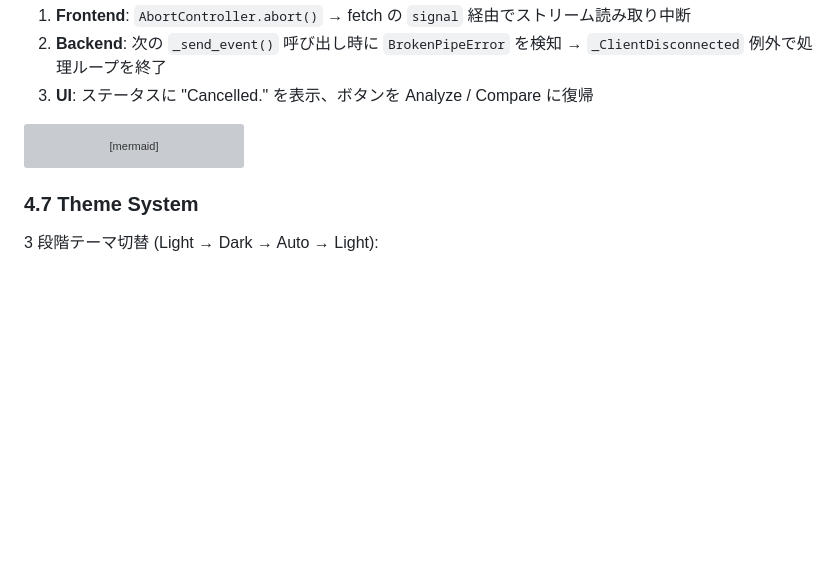
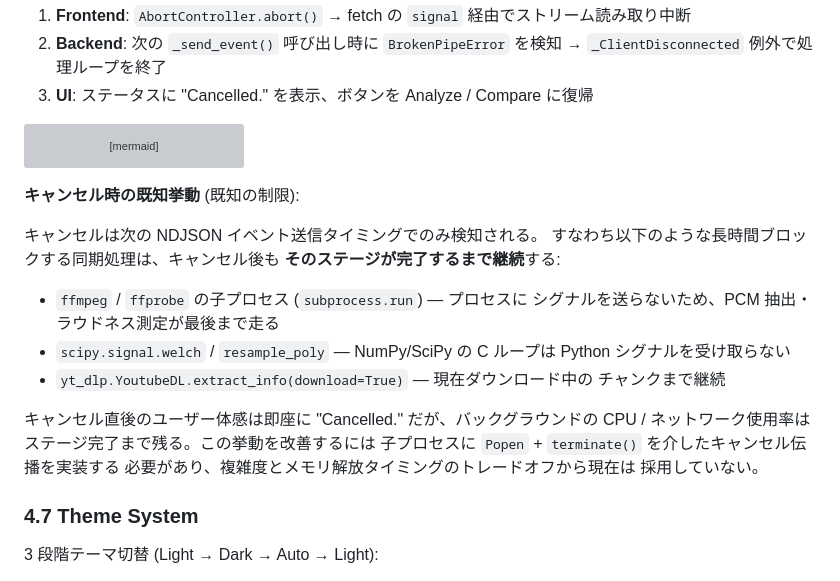
Before and after one commit to semnil/analyze-spectrum, a Markdown page: docs/architecture.md, the part around the change. Rendered like a GitHub page; blank space fills up the shorter version; grey boxes are pictures that could not be loaded.

Commit message:
docs: セキュリティ監査レポート追加、設計ドキュメント更新
- docs/security-audit.md を新規作成し P0-P3 の監査項目と対応状況を記録
- architecture.md にキャンセル時の subprocess 継続挙動 (既知の制限) を明記
- CLAUDE.md にアクセントカラー設計意図 (ブルー系 = spectrum) を追記

````diff
--- a/docs/architecture.md
+++ b/docs/architecture.md
@@ -327,6 +327,25 @@ sequenceDiagram
     FE->>U: "Cancelled."
 ```
 
+**キャンセル時の既知挙動** (既知の制限):
+
+キャンセルは次の NDJSON イベント送信タイミングでのみ検知される。
+すなわち以下のような長時間ブロックする同期処理は、キャンセル後も
+**そのステージが完了するまで継続**する:
+
+- `ffmpeg` / `ffprobe` の子プロセス (`subprocess.run`) — プロセスに
+  シグナルを送らないため、PCM 抽出・ラウドネス測定が最後まで走る
+- `scipy.signal.welch` / `resample_poly` — NumPy/SciPy の C ループは
+  Python シグナルを受け取らない
+- `yt_dlp.YoutubeDL.extract_info(download=True)` — 現在ダウンロード中の
+  チャンクまで継続
+
+キャンセル直後のユーザー体感は即座に "Cancelled." だが、バックグラウンドの
+CPU / ネットワーク使用率はステージ完了まで残る。この挙動を改善するには
+子プロセスに `Popen` + `terminate()` を介したキャンセル伝播を実装する
+必要があり、複雑度とメモリ解放タイミングのトレードオフから現在は
+採用していない。
+
 ### 4.7 Theme System
 
 3 段階テーマ切替 (Light → Dark → Auto → Light):
````
Also changed, not shown: CLAUDE.md (+4 -0 lines), docs/security-audit.md (added, +265 -0 lines).
